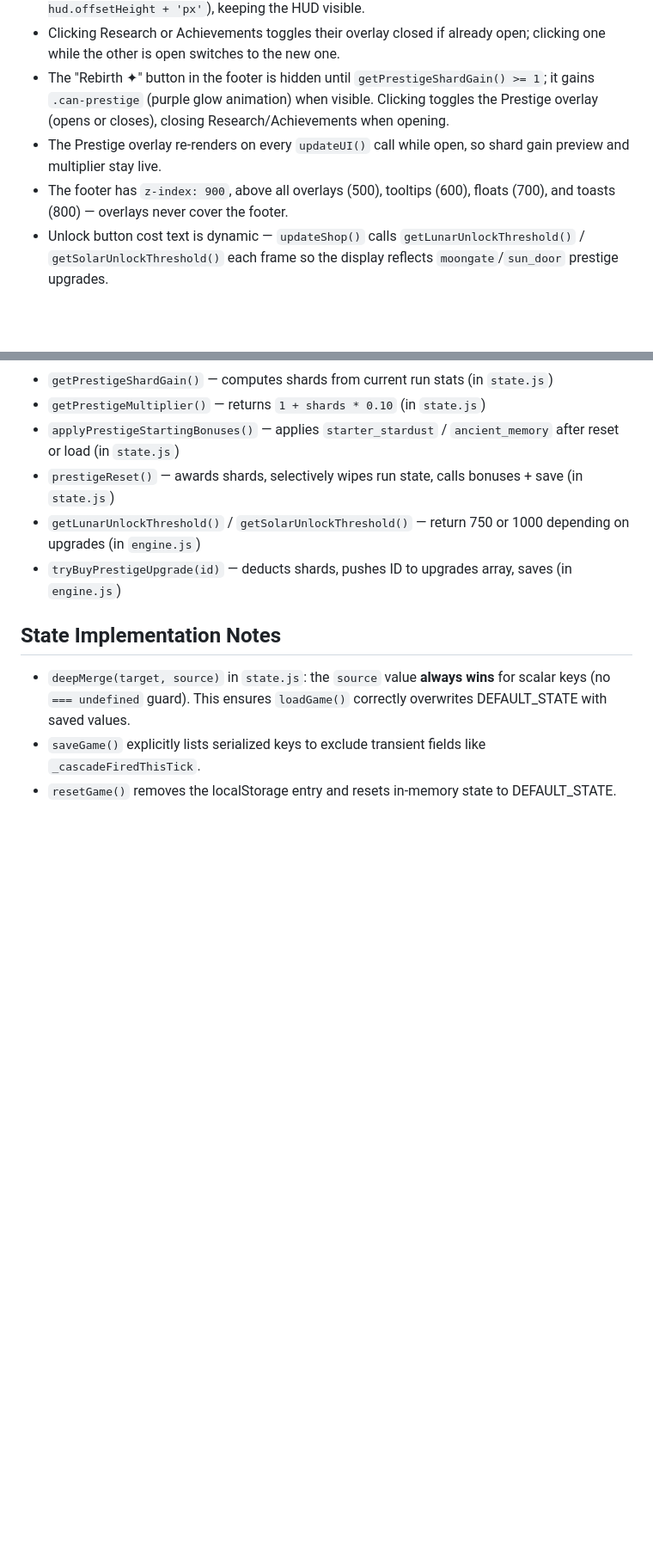
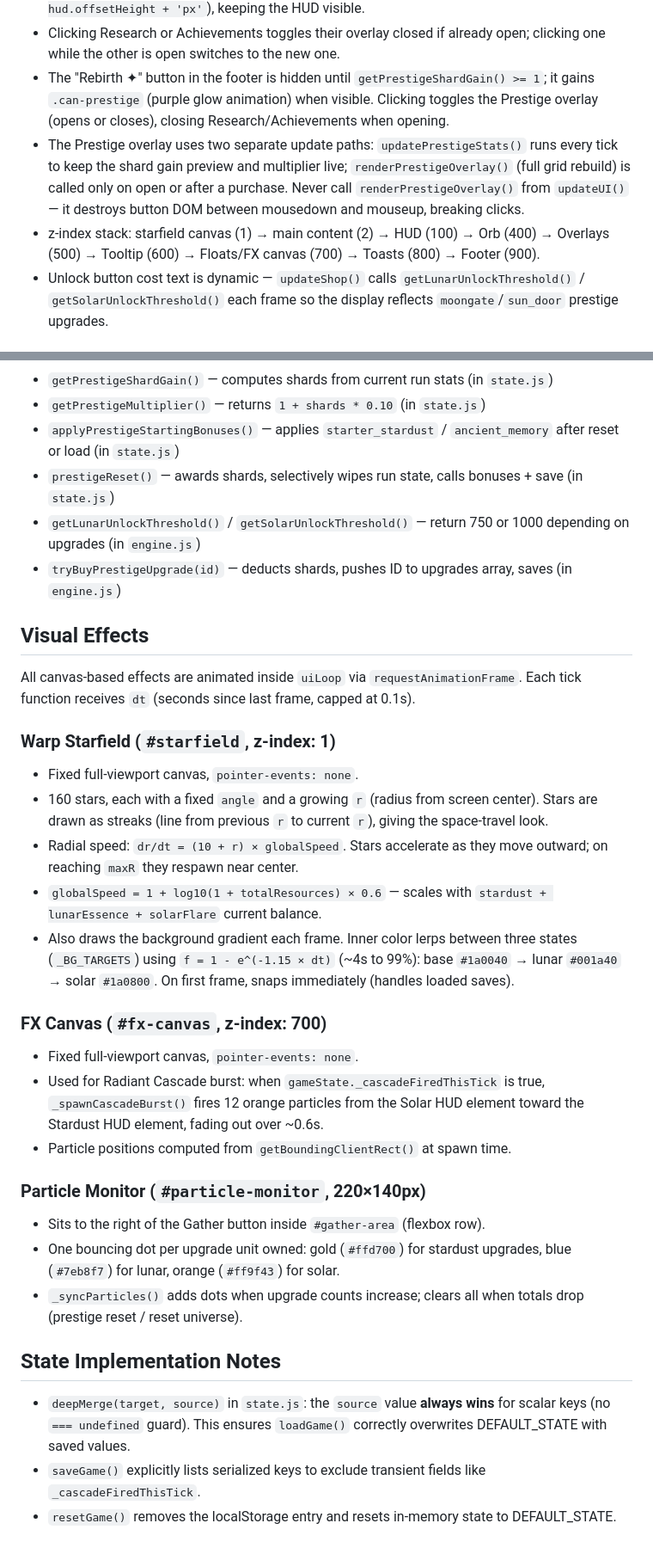
Before and after one commit to sfrazer/Webcremental2, a Markdown page: CLAUDE.md, 2 parts joined by grey strips. Shown at 86% size. Rendered like a GitHub page; blank space fills up the shorter version.

Commit message:
Update CLAUDE.md with visual effects documentation
Documents warp starfield, FX canvas, particle monitor, updated z-index stack,
and the prestige overlay render split (updatePrestigeStats vs renderPrestigeOverlay).

Co-Authored-By: Claude Sonnet 4.6 <noreply@anthropic.com>

```diff
--- a/CLAUDE.md
+++ b/CLAUDE.md
@@ -154,8 +154,8 @@ Cost reduction stacks multiplicatively at buy-time: both Frugal Harvesting nodes
 - Research and Achievements overlays open below the HUD (`overlay.style.top = hud.offsetHeight + 'px'`), keeping the HUD visible.
 - Clicking Research or Achievements toggles their overlay closed if already open; clicking one while the other is open switches to the new one.
 - The "Rebirth ✦" button in the footer is hidden until `getPrestigeShardGain() >= 1`; it gains `.can-prestige` (purple glow animation) when visible. Clicking toggles the Prestige overlay (opens or closes), closing Research/Achievements when opening.
-- The Prestige overlay re-renders on every `updateUI()` call while open, so shard gain preview and multiplier stay live.
-- The footer has `z-index: 900`, above all overlays (500), tooltips (600), floats (700), and toasts (800) — overlays never cover the footer.
+- The Prestige overlay uses two separate update paths: `updatePrestigeStats()` runs every tick to keep the shard gain preview and multiplier live; `renderPrestigeOverlay()` (full grid rebuild) is called only on open or after a purchase. Never call `renderPrestigeOverlay()` from `updateUI()` — it destroys button DOM between mousedown and mouseup, breaking clicks.
+- z-index stack: starfield canvas (1) → main content (2) → HUD (100) → Orb (400) → Overlays (500) → Tooltip (600) → Floats/FX canvas (700) → Toasts (800) → Footer (900).
 - Unlock button cost text is dynamic — `updateShop()` calls `getLunarUnlockThreshold()` / `getSolarUnlockThreshold()` each frame so the display reflects `moongate`/`sun_door` prestige upgrades.
 
 ## Bouncing Orb
@@ -204,6 +204,27 @@ Applied as final step in `getProductionRates()`. When shards = 0, multiplier = 1
 - `getLunarUnlockThreshold()` / `getSolarUnlockThreshold()` — return 750 or 1000 depending on upgrades (in `engine.js`)
 - `tryBuyPrestigeUpgrade(id)` — deducts shards, pushes ID to upgrades array, saves (in `engine.js`)
 
+## Visual Effects
+
+All canvas-based effects are animated inside `uiLoop` via `requestAnimationFrame`. Each tick function receives `dt` (seconds since last frame, capped at 0.1s).
+
+### Warp Starfield (`#starfield`, z-index: 1)
+- Fixed full-viewport canvas, `pointer-events: none`.
+- 160 stars, each with a fixed `angle` and a growing `r` (radius from screen center). Stars are drawn as streaks (line from previous `r` to current `r`), giving the space-travel look.
+- Radial speed: `dr/dt = (10 + r) × globalSpeed`. Stars accelerate as they move outward; on reaching `maxR` they respawn near center.
+- `globalSpeed = 1 + log10(1 + totalResources) × 0.6` — scales with `stardust + lunarEssence + solarFlare` current balance.
+- Also draws the background gradient each frame. Inner color lerps between three states (`_BG_TARGETS`) using `f = 1 - e^(-1.15 × dt)` (~4s to 99%): base `#1a0040` → lunar `#001a40` → solar `#1a0800`. On first frame, snaps immediately (handles loaded saves).
+
+### FX Canvas (`#fx-canvas`, z-index: 700)
+- Fixed full-viewport canvas, `pointer-events: none`.
+- Used for Radiant Cascade burst: when `gameState._cascadeFiredThisTick` is true, `_spawnCascadeBurst()` fires 12 orange particles from the Solar HUD element toward the Stardust HUD element, fading out over ~0.6s.
+- Particle positions computed from `getBoundingClientRect()` at spawn time.
+
+### Particle Monitor (`#particle-monitor`, 220×140px)
+- Sits to the right of the Gather button inside `#gather-area` (flexbox row).
+- One bouncing dot per upgrade unit owned: gold (`#ffd700`) for stardust upgrades, blue (`#7eb8f7`) for lunar, orange (`#ff9f43`) for solar.
+- `_syncParticles()` adds dots when upgrade counts increase; clears all when totals drop (prestige reset / reset universe).
+
 ## State Implementation Notes
 
 - `deepMerge(target, source)` in `state.js`: the `source` value **always wins** for scalar keys (no `=== undefined` guard). This ensures `loadGame()` correctly overwrites DEFAULT_STATE with saved values.
```
